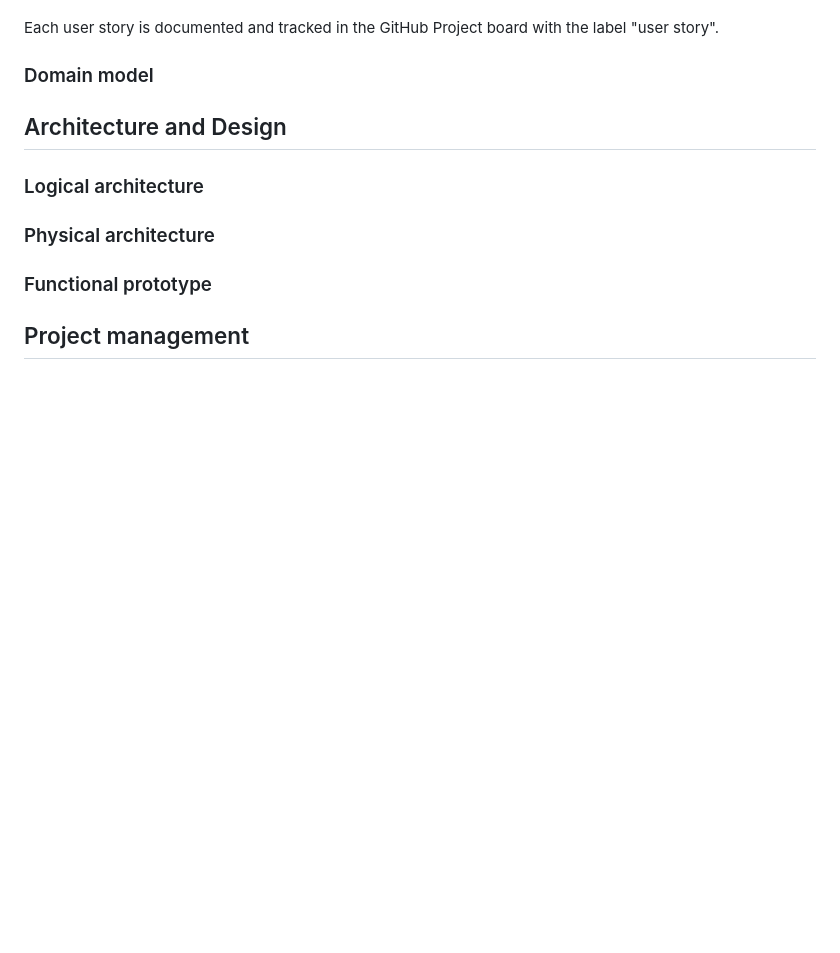
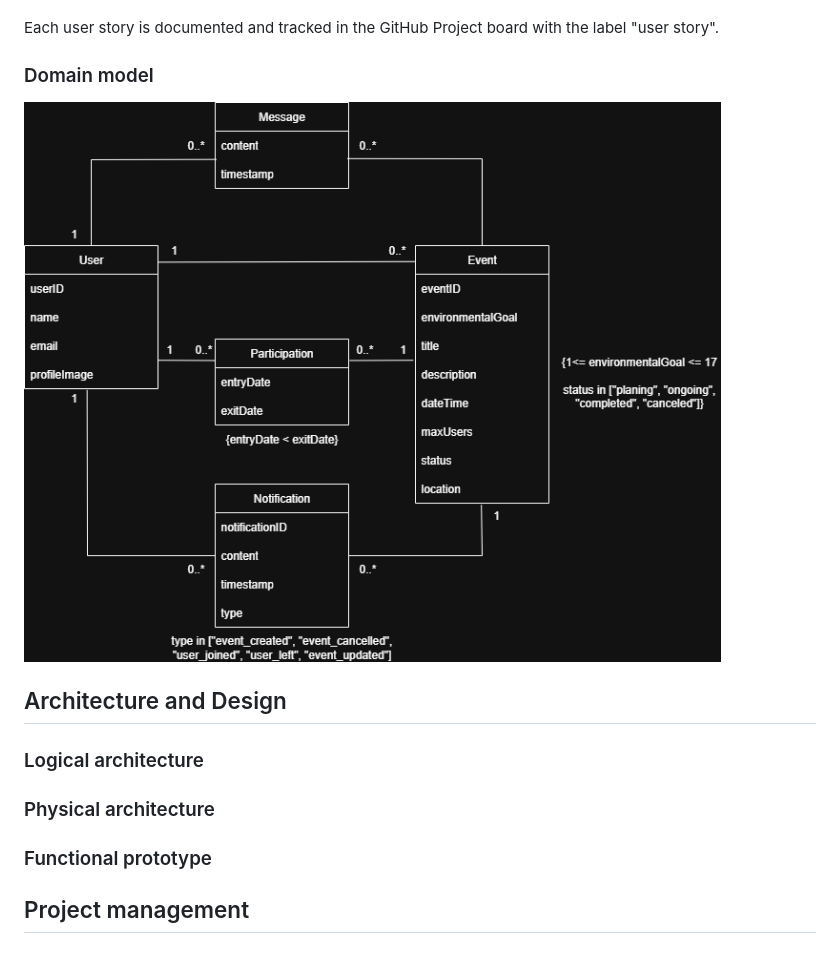
Before and after one commit to edus4506/RippleUp, a Markdown page: README.md, the part around the change. Drawn GitHub-style; pictures changed too: assets/Readme/uml.png (added); blank space fills up the shorter version.

Commit message:
Domain model

```diff
--- a/README.md
+++ b/README.md
@@ -129,6 +129,8 @@ At the end, it is good to add a rough indication of the value of the user story
 
 ### Domain model
 
+![UML Diagram](assets/Readme/uml.png)
+
 <!--
 To better understand the context of the software system, it is useful to have a simple UML class diagram with all and only the key concepts (names, attributes) and relationships involved of the problem domain addressed by your app.
 Also provide a short textual description of each concept (domain class).
```
